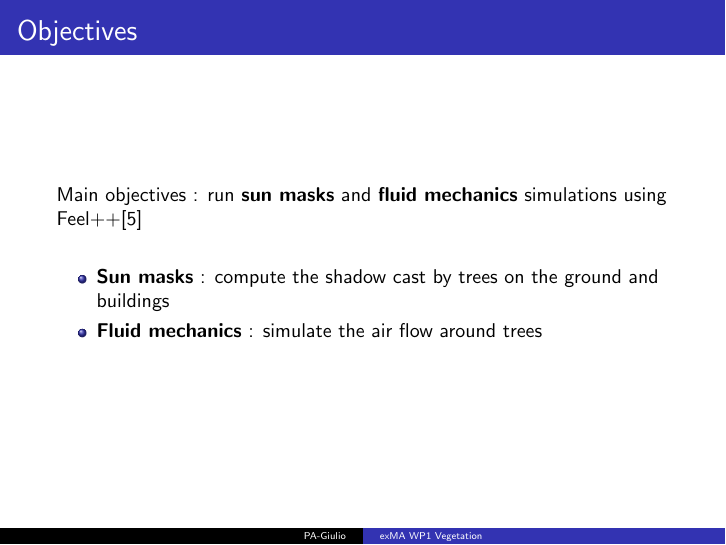
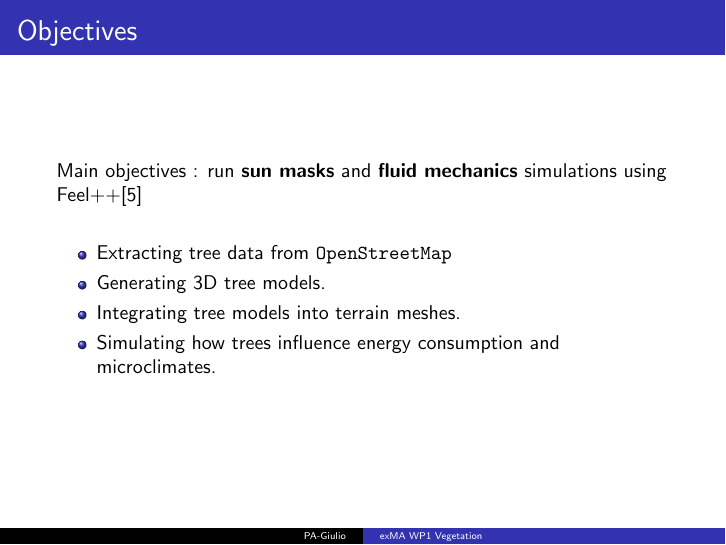
Before and after one commit to master-csmi/2024-m1-vegetation, LaTeX slides (presentation_v2.tex): page 4 of 43. Compiled offline with pdfLaTeX.

Commit message:
main obj

```diff
--- a/presentation_v2.tex
+++ b/presentation_v2.tex
@@ -123,10 +123,12 @@
   Main objectives : run \textbf{sun masks} and \textbf{fluid mechanics} simulations using Feel++\cite{feel++} \\
   \vspace{0.5cm}
 
-  \begin{itemize}
-    \item \textbf{Sun masks} : compute the shadow cast by trees on the ground and buildings
-    \item \textbf{Fluid mechanics} : simulate the air flow around trees
-  \end{itemize}
+\begin{itemize}
+    \item Extracting tree data from \texttt{OpenStreetMap}
+    \item Generating 3D tree models.
+    \item Integrating tree models into terrain meshes.
+    \item Simulating how trees influence energy consumption and microclimates.
+\end{itemize}
 \end{frame}
 
 \begin{frame}{Starting point}
```
